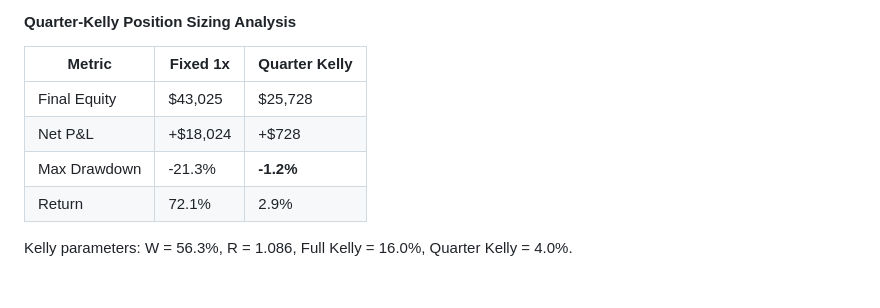
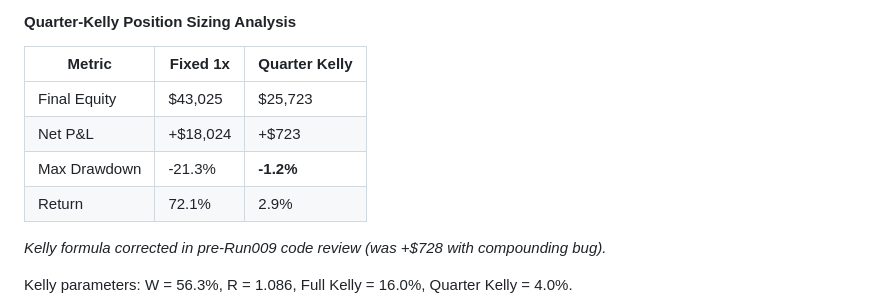
Before and after one commit to jimmuell/mes-orb-strategy, a Markdown page: backtests/results.md, the part around the change. Rendered like a GitHub page; blank space fills up the shorter version.

Commit message:
backtest: Run 009 - corrected Kelly numbers after formula fix
Updated Run 009 results.md entry with corrected quarter-Kelly figures:
  QK Net P&L: +$723 (was +$728 with compounding bug)
  QK Final Equity: $25,723 (was $25,728)
  All other Run 009 numbers unchanged (167 trades, PF 1.399)

Co-Authored-By: Claude Opus 4.6 (1M context) <noreply@anthropic.com>

```diff
--- a/backtests/results.md
+++ b/backtests/results.md
@@ -147,10 +147,12 @@ Profitable in 13 of 18 years. 2022 worst year at -$2,252 (down from -$3,172 in R
 
 | Metric | Fixed 1x | Quarter Kelly |
 |---|---|---|
-| Final Equity | $43,025 | $25,728 |
-| Net P&L | +$18,024 | +$728 |
+| Final Equity | $43,025 | $25,723 |
+| Net P&L | +$18,024 | +$723 |
 | Max Drawdown | -21.3% | **-1.2%** |
 | Return | 72.1% | 2.9% |
+
+*Kelly formula corrected in pre-Run009 code review (was +$728 with compounding bug).*
 
 Kelly parameters: W = 56.3%, R = 1.086, Full Kelly = 16.0%, Quarter Kelly = 4.0%.
 
```
